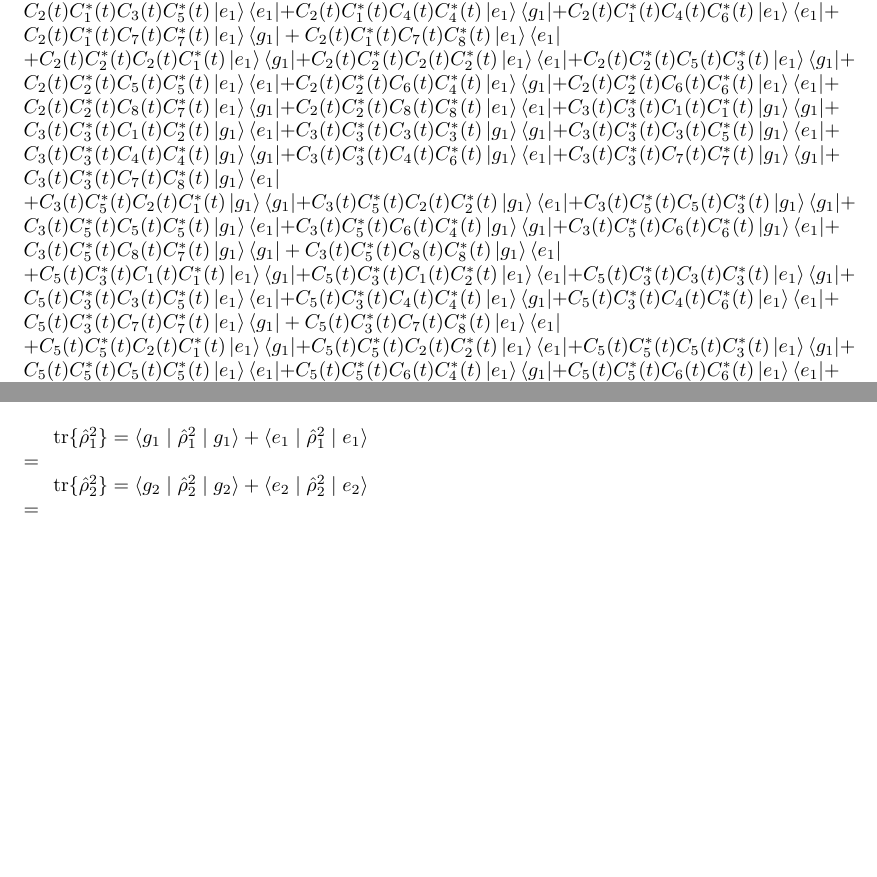
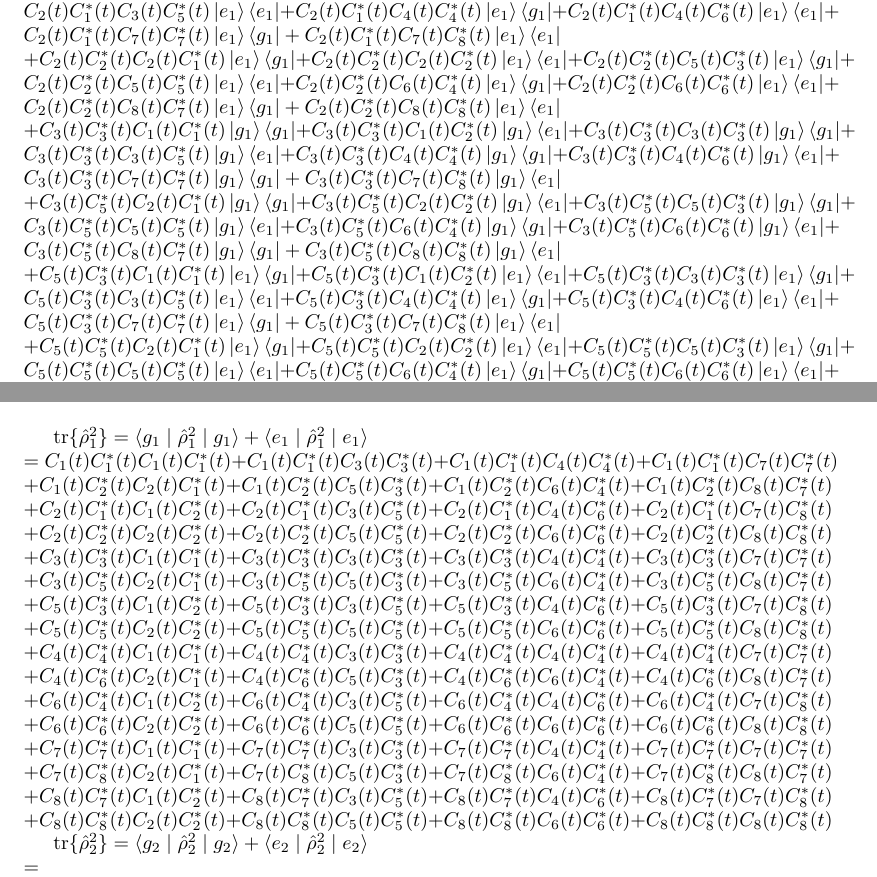
Before and after one commit to emmyoh/MirzaNotes, a LaTeX document (Notes.tex): two parts of pages 14 and 15 of 15, joined at a grey line, cut so that both start at the same text, the shorter picture padded with empty space. Compiled offline with pdfLaTeX.

Commit message:
Finish trace of first squared density matrix

```diff
--- a/Notes.tex
+++ b/Notes.tex
@@ -509,7 +509,7 @@ $\hat{\rho}_{1}^{2} =\\
 C_{1}(t)C_{1}^{*}(t)C_{1}(t)C_{1}^{*}(t)\ket{g_{1}}\bra{g_{1}} + C_{1}(t)C_{1}^{*}(t)C_{1}(t)C_{2}^{*}(t)\ket{g_{1}}\bra{e_{1}} + C_{1}(t)C_{1}^{*}(t)C_{3}(t)C_{3}^{*}(t)\ket{g_{1}}\bra{g_{1}} + C_{1}(t)C_{1}^{*}(t)C_{3}(t)C_{5}^{*}(t)\ket{g_{1}}\bra{e_{1}} + C_{1}(t)C_{1}^{*}(t)C_{4}(t)C_{4}^{*}(t)\ket{g_{1}}\bra{g_{1}} + C_{1}(t)C_{1}^{*}(t)C_{4}(t)C_{6}^{*}(t)\ket{g_{1}}\bra{e_{1}} + C_{1}(t)C_{1}^{*}(t)C_{7}(t)C_{7}^{*}(t)\ket{g_{1}}\bra{g_{1}} + C_{1}(t)C_{1}^{*}(t)C_{7}(t)C_{8}^{*}(t)\ket{g_{1}}\bra{e_{1}}\\
 + C_{1}(t)C_{2}^{*}(t)C_{2}(t)C_{1}^{*}(t)\ket{g_{1}}\bra{g_{1}} + C_{1}(t)C_{2}^{*}(t)C_{2}(t)C_{2}^{*}(t)\ket{g_{1}}\bra{e_{1}} + C_{1}(t)C_{2}^{*}(t)C_{5}(t)C_{3}^{*}(t)\ket{g_{1}}\bra{g_{1}} + C_{1}(t)C_{2}^{*}(t)C_{5}(t)C_{5}^{*}(t)\ket{g_{1}}\bra{e_{1}} + C_{1}(t)C_{2}^{*}(t)C_{6}(t)C_{4}^{*}(t)\ket{g_{1}}\bra{g_{1}} + C_{1}(t)C_{2}^{*}(t)C_{6}(t)C_{6}^{*}(t)\ket{g_{1}}\bra{e_{1}} + C_{1}(t)C_{2}^{*}(t)C_{8}(t)C_{7}^{*}(t)\ket{g_{1}}\bra{g_{1}} + C_{1}(t)C_{2}^{*}(t)C_{8}(t)C_{8}^{*}(t)\ket{g_{1}}\bra{e_{1}}\\
 + C_{2}(t)C_{1}^{*}(t)C_{1}(t)C_{1}^{*}(t)\ket{e_{1}}\bra{g_{1}} + C_{2}(t)C_{1}^{*}(t)C_{1}(t)C_{2}^{*}(t)\ket{e_{1}}\bra{e_{1}} + C_{2}(t)C_{1}^{*}(t)C_{3}(t)C_{3}^{*}(t)\ket{e_{1}}\bra{g_{1}} + C_{2}(t)C_{1}^{*}(t)C_{3}(t)C_{5}^{*}(t)\ket{e_{1}}\bra{e_{1}} + C_{2}(t)C_{1}^{*}(t)C_{4}(t)C_{4}^{*}(t)\ket{e_{1}}\bra{g_{1}} + C_{2}(t)C_{1}^{*}(t)C_{4}(t)C_{6}^{*}(t)\ket{e_{1}}\bra{e_{1}} + C_{2}(t)C_{1}^{*}(t)C_{7}(t)C_{7}^{*}(t)\ket{e_{1}}\bra{g_{1}} + C_{2}(t)C_{1}^{*}(t)C_{7}(t)C_{8}^{*}(t)\ket{e_{1}}\bra{e_{1}}\\
-+ C_{2}(t)C_{2}^{*}(t)C_{2}(t)C_{1}^{*}(t)\ket{e_{1}}\bra{g_{1}} + C_{2}(t)C_{2}^{*}(t)C_{2}(t)C_{2}^{*}(t)\ket{e_{1}}\bra{e_{1}} + C_{2}(t)C_{2}^{*}(t)C_{5}(t)C_{3}^{*}(t)\ket{e_{1}}\bra{g_{1}} + C_{2}(t)C_{2}^{*}(t)C_{5}(t)C_{5}^{*}(t)\ket{e_{1}}\bra{e_{1}} + C_{2}(t)C_{2}^{*}(t)C_{6}(t)C_{4}^{*}(t)\ket{e_{1}}\bra{g_{1}} + C_{2}(t)C_{2}^{*}(t)C_{6}(t)C_{6}^{*}(t)\ket{e_{1}}\bra{e_{1}} + C_{2}(t)C_{2}^{*}(t)C_{8}(t)C_{7}^{*}(t)\ket{e_{1}}\bra{g_{1}} + C_{2}(t)C_{2}^{*}(t)C_{8}(t)C_{8}^{*}(t)\ket{e_{1}}\bra{e_{1}}
++ C_{2}(t)C_{2}^{*}(t)C_{2}(t)C_{1}^{*}(t)\ket{e_{1}}\bra{g_{1}} + C_{2}(t)C_{2}^{*}(t)C_{2}(t)C_{2}^{*}(t)\ket{e_{1}}\bra{e_{1}} + C_{2}(t)C_{2}^{*}(t)C_{5}(t)C_{3}^{*}(t)\ket{e_{1}}\bra{g_{1}} + C_{2}(t)C_{2}^{*}(t)C_{5}(t)C_{5}^{*}(t)\ket{e_{1}}\bra{e_{1}} + C_{2}(t)C_{2}^{*}(t)C_{6}(t)C_{4}^{*}(t)\ket{e_{1}}\bra{g_{1}} + C_{2}(t)C_{2}^{*}(t)C_{6}(t)C_{6}^{*}(t)\ket{e_{1}}\bra{e_{1}} + C_{2}(t)C_{2}^{*}(t)C_{8}(t)C_{7}^{*}(t)\ket{e_{1}}\bra{g_{1}} + C_{2}(t)C_{2}^{*}(t)C_{8}(t)C_{8}^{*}(t)\ket{e_{1}}\bra{e_{1}}\\
 + C_{3}(t)C_{3}^{*}(t)C_{1}(t)C_{1}^{*}(t)\ket{g_{1}}\bra{g_{1}} + C_{3}(t)C_{3}^{*}(t)C_{1}(t)C_{2}^{*}(t)\ket{g_{1}}\bra{e_{1}} + C_{3}(t)C_{3}^{*}(t)C_{3}(t)C_{3}^{*}(t)\ket{g_{1}}\bra{g_{1}} + C_{3}(t)C_{3}^{*}(t)C_{3}(t)C_{5}^{*}(t)\ket{g_{1}}\bra{e_{1}} + C_{3}(t)C_{3}^{*}(t)C_{4}(t)C_{4}^{*}(t)\ket{g_{1}}\bra{g_{1}} + C_{3}(t)C_{3}^{*}(t)C_{4}(t)C_{6}^{*}(t)\ket{g_{1}}\bra{e_{1}} + C_{3}(t)C_{3}^{*}(t)C_{7}(t)C_{7}^{*}(t)\ket{g_{1}}\bra{g_{1}} + C_{3}(t)C_{3}^{*}(t)C_{7}(t)C_{8}^{*}(t)\ket{g_{1}}\bra{e_{1}}\\
 + C_{3}(t)C_{5}^{*}(t)C_{2}(t)C_{1}^{*}(t)\ket{g_{1}}\bra{g_{1}} + C_{3}(t)C_{5}^{*}(t)C_{2}(t)C_{2}^{*}(t)\ket{g_{1}}\bra{e_{1}} + C_{3}(t)C_{5}^{*}(t)C_{5}(t)C_{3}^{*}(t)\ket{g_{1}}\bra{g_{1}} + C_{3}(t)C_{5}^{*}(t)C_{5}(t)C_{5}^{*}(t)\ket{g_{1}}\bra{e_{1}} + C_{3}(t)C_{5}^{*}(t)C_{6}(t)C_{4}^{*}(t)\ket{g_{1}}\bra{g_{1}} + C_{3}(t)C_{5}^{*}(t)C_{6}(t)C_{6}^{*}(t)\ket{g_{1}}\bra{e_{1}} + C_{3}(t)C_{5}^{*}(t)C_{8}(t)C_{7}^{*}(t)\ket{g_{1}}\bra{g_{1}} + C_{3}(t)C_{5}^{*}(t)C_{8}(t)C_{8}^{*}(t)\ket{g_{1}}\bra{e_{1}}\\
 + C_{5}(t)C_{3}^{*}(t)C_{1}(t)C_{1}^{*}(t)\ket{e_{1}}\bra{g_{1}} + C_{5}(t)C_{3}^{*}(t)C_{1}(t)C_{2}^{*}(t)\ket{e_{1}}\bra{e_{1}} + C_{5}(t)C_{3}^{*}(t)C_{3}(t)C_{3}^{*}(t)\ket{e_{1}}\bra{g_{1}} + C_{5}(t)C_{3}^{*}(t)C_{3}(t)C_{5}^{*}(t)\ket{e_{1}}\bra{e_{1}} + C_{5}(t)C_{3}^{*}(t)C_{4}(t)C_{4}^{*}(t)\ket{e_{1}}\bra{g_{1}} + C_{5}(t)C_{3}^{*}(t)C_{4}(t)C_{6}^{*}(t)\ket{e_{1}}\bra{e_{1}} + C_{5}(t)C_{3}^{*}(t)C_{7}(t)C_{7}^{*}(t)\ket{e_{1}}\bra{g_{1}} + C_{5}(t)C_{3}^{*}(t)C_{7}(t)C_{8}^{*}(t)\ket{e_{1}}\bra{e_{1}}\\
@@ -530,7 +530,22 @@ $\hat{\rho}_{3}^{2} =\\
 $
 
 $\mathrm{tr} \{ \hat{\rho}_{1}^{2} \} = \braket{g_{1} \mid \hat{\rho}_{1}^{2} \mid g_{1}} + \braket{e_{1} \mid \hat{\rho}_{1}^{2} \mid e_{1}}\\
-= $
+= C_{1}(t)C_{1}^{*}(t)C_{1}(t)C_{1}^{*}(t) + C_{1}(t)C_{1}^{*}(t)C_{3}(t)C_{3}^{*}(t) + C_{1}(t)C_{1}^{*}(t)C_{4}(t)C_{4}^{*}(t) + C_{1}(t)C_{1}^{*}(t)C_{7}(t)C_{7}^{*}(t)\\
++ C_{1}(t)C_{2}^{*}(t)C_{2}(t)C_{1}^{*}(t) + C_{1}(t)C_{2}^{*}(t)C_{5}(t)C_{3}^{*}(t) + C_{1}(t)C_{2}^{*}(t)C_{6}(t)C_{4}^{*}(t) + C_{1}(t)C_{2}^{*}(t)C_{8}(t)C_{7}^{*}(t)\\
++ C_{2}(t)C_{1}^{*}(t)C_{1}(t)C_{2}^{*}(t) + C_{2}(t)C_{1}^{*}(t)C_{3}(t)C_{5}^{*}(t) + C_{2}(t)C_{1}^{*}(t)C_{4}(t)C_{6}^{*}(t) + C_{2}(t)C_{1}^{*}(t)C_{7}(t)C_{8}^{*}(t)\\
++ C_{2}(t)C_{2}^{*}(t)C_{2}(t)C_{2}^{*}(t) + C_{2}(t)C_{2}^{*}(t)C_{5}(t)C_{5}^{*}(t) + C_{2}(t)C_{2}^{*}(t)C_{6}(t)C_{6}^{*}(t) + C_{2}(t)C_{2}^{*}(t)C_{8}(t)C_{8}^{*}(t)\\
++ C_{3}(t)C_{3}^{*}(t)C_{1}(t)C_{1}^{*}(t) + C_{3}(t)C_{3}^{*}(t)C_{3}(t)C_{3}^{*}(t) + C_{3}(t)C_{3}^{*}(t)C_{4}(t)C_{4}^{*}(t) + C_{3}(t)C_{3}^{*}(t)C_{7}(t)C_{7}^{*}(t)\\
++ C_{3}(t)C_{5}^{*}(t)C_{2}(t)C_{1}^{*}(t) + C_{3}(t)C_{5}^{*}(t)C_{5}(t)C_{3}^{*}(t) + C_{3}(t)C_{5}^{*}(t)C_{6}(t)C_{4}^{*}(t) + C_{3}(t)C_{5}^{*}(t)C_{8}(t)C_{7}^{*}(t)\\
++ C_{5}(t)C_{3}^{*}(t)C_{1}(t)C_{2}^{*}(t) + C_{5}(t)C_{3}^{*}(t)C_{3}(t)C_{5}^{*}(t) + C_{5}(t)C_{3}^{*}(t)C_{4}(t)C_{6}^{*}(t) + C_{5}(t)C_{3}^{*}(t)C_{7}(t)C_{8}^{*}(t)\\
++ C_{5}(t)C_{5}^{*}(t)C_{2}(t)C_{2}^{*}(t) + C_{5}(t)C_{5}^{*}(t)C_{5}(t)C_{5}^{*}(t) + C_{5}(t)C_{5}^{*}(t)C_{6}(t)C_{6}^{*}(t) + C_{5}(t)C_{5}^{*}(t)C_{8}(t)C_{8}^{*}(t)\\
++ C_{4}(t)C_{4}^{*}(t)C_{1}(t)C_{1}^{*}(t) + C_{4}(t)C_{4}^{*}(t)C_{3}(t)C_{3}^{*}(t) + C_{4}(t)C_{4}^{*}(t)C_{4}(t)C_{4}^{*}(t) + C_{4}(t)C_{4}^{*}(t)C_{7}(t)C_{7}^{*}(t)\\
++ C_{4}(t)C_{6}^{*}(t)C_{2}(t)C_{1}^{*}(t) + C_{4}(t)C_{6}^{*}(t)C_{5}(t)C_{3}^{*}(t) + C_{4}(t)C_{6}^{*}(t)C_{6}(t)C_{4}^{*}(t) + C_{4}(t)C_{6}^{*}(t)C_{8}(t)C_{7}^{*}(t)\\
++ C_{6}(t)C_{4}^{*}(t)C_{1}(t)C_{2}^{*}(t) + C_{6}(t)C_{4}^{*}(t)C_{3}(t)C_{5}^{*}(t) + C_{6}(t)C_{4}^{*}(t)C_{4}(t)C_{6}^{*}(t) + C_{6}(t)C_{4}^{*}(t)C_{7}(t)C_{8}^{*}(t)\\
++ C_{6}(t)C_{6}^{*}(t)C_{2}(t)C_{2}^{*}(t) + C_{6}(t)C_{6}^{*}(t)C_{5}(t)C_{5}^{*}(t) + C_{6}(t)C_{6}^{*}(t)C_{6}(t)C_{6}^{*}(t) + C_{6}(t)C_{6}^{*}(t)C_{8}(t)C_{8}^{*}(t)\\
++ C_{7}(t)C_{7}^{*}(t)C_{1}(t)C_{1}^{*}(t) + C_{7}(t)C_{7}^{*}(t)C_{3}(t)C_{3}^{*}(t) + C_{7}(t)C_{7}^{*}(t)C_{4}(t)C_{4}^{*}(t) + C_{7}(t)C_{7}^{*}(t)C_{7}(t)C_{7}^{*}(t)\\
++ C_{7}(t)C_{8}^{*}(t)C_{2}(t)C_{1}^{*}(t) + C_{7}(t)C_{8}^{*}(t)C_{5}(t)C_{3}^{*}(t) + C_{7}(t)C_{8}^{*}(t)C_{6}(t)C_{4}^{*}(t) + C_{7}(t)C_{8}^{*}(t)C_{8}(t)C_{7}^{*}(t)\\
++ C_{8}(t)C_{7}^{*}(t)C_{1}(t)C_{2}^{*}(t) + C_{8}(t)C_{7}^{*}(t)C_{3}(t)C_{5}^{*}(t) + C_{8}(t)C_{7}^{*}(t)C_{4}(t)C_{6}^{*}(t) + C_{8}(t)C_{7}^{*}(t)C_{7}(t)C_{8}^{*}(t)\\
++ C_{8}(t)C_{8}^{*}(t)C_{2}(t)C_{2}^{*}(t) + C_{8}(t)C_{8}^{*}(t)C_{5}(t)C_{5}^{*}(t) + C_{8}(t)C_{8}^{*}(t)C_{6}(t)C_{6}^{*}(t) + C_{8}(t)C_{8}^{*}(t)C_{8}(t)C_{8}^{*}(t)$
 
 $\mathrm{tr} \{ \hat{\rho}_{2}^{2} \} = \braket{g_{2} \mid \hat{\rho}_{2}^{2} \mid g_{2}} + \braket{e_{2} \mid \hat{\rho}_{2}^{2} \mid e_{2}}\\
 = $
```
Also changed, not shown: Notes.pdf.
